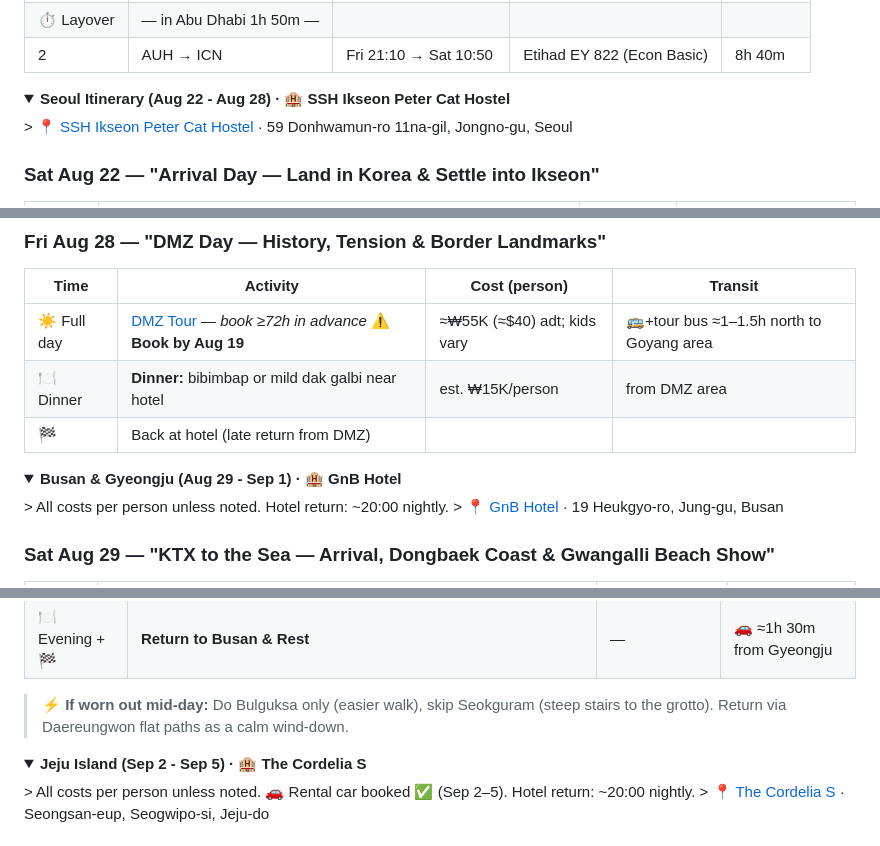
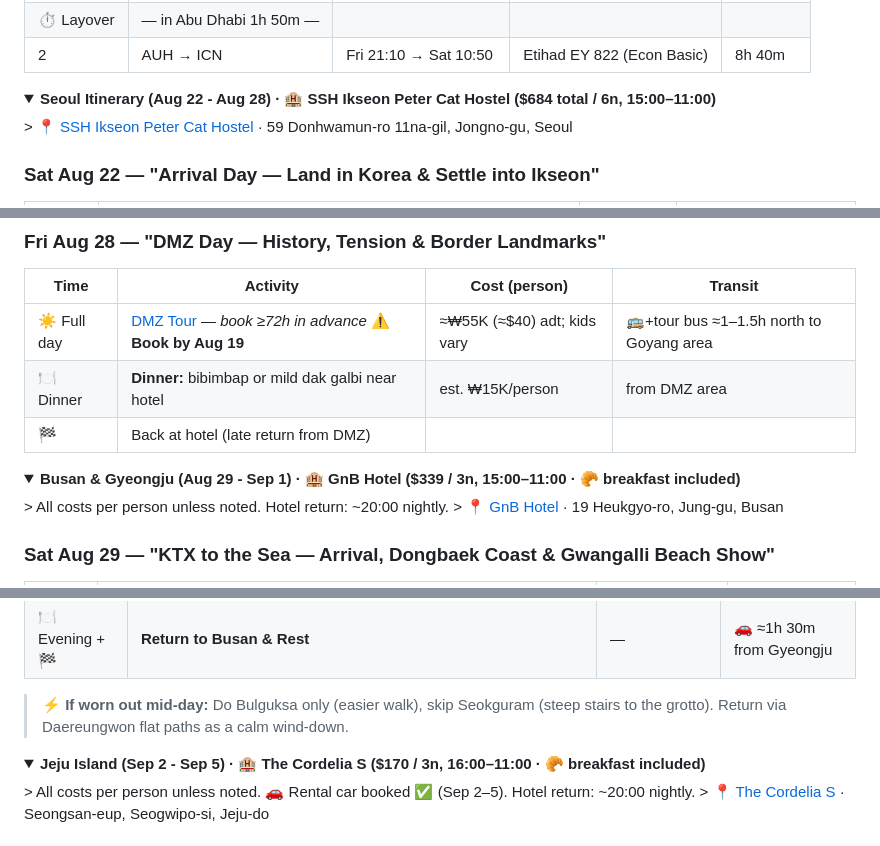
Before and after one commit to ah3548/family-trip-plan, a Markdown page: trip_plan.md, 3 parts joined by grey strips. Drawn GitHub-style; folded sections open.

Commit message:
add actual hotel prices, check-in/out times, breakfast & amenity notes — Peter Cat 84, GnB 39, Cordelia 70, Myeongdong ~20 est; break down budget line with paid amounts

```diff
--- a/trip_plan.md
+++ b/trip_plan.md
@@ -11,7 +11,7 @@
 
 
 <details>
-<summary><b>Seoul Itinerary (Aug 22 - Aug 28) · 🏨 SSH Ikseon Peter Cat Hostel</b></summary>
+<summary><b>Seoul Itinerary (Aug 22 - Aug 28) · 🏨 SSH Ikseon Peter Cat Hostel ($684 total / 6n, 15:00–11:00)</b></summary>
 > 📍 <a href="https://share.google/ttOCu4ayAyoiiLgA8">SSH Ikseon Peter Cat Hostel</a> · 59 Donhwamun-ro 11na-gil, Jongno-gu, Seoul
 
 ### Sat Aug 22 — **"Arrival Day — Land in Korea & Settle into Ikseon"**
@@ -81,7 +81,7 @@
 
 
 <details>
-<summary><b>Busan & Gyeongju (Aug 29 - Sep 1) · 🏨 GnB Hotel</b></summary>
+<summary><b>Busan & Gyeongju (Aug 29 - Sep 1) · 🏨 GnB Hotel ($339 / 3n, 15:00–11:00 · 🥐 breakfast included)</b></summary>
 > All costs per person unless noted. Hotel return: ~20:00 nightly.
 > 📍 <a href="https://share.google/OIJDBK1MEmZ3cSK3g">GnB Hotel</a> · 19 Heukgyo-ro, Jung-gu, Busan
 
@@ -127,7 +127,7 @@
 
 
 <details>
-<summary><b>Jeju Island (Sep 2 - Sep 5) · 🏨 The Cordelia S</b></summary>
+<summary><b>Jeju Island (Sep 2 - Sep 5) · 🏨 The Cordelia S ($170 / 3n, 16:00–11:00 · 🥐 breakfast included)</b></summary>
 > All costs per person unless noted. 🚗 Rental car booked ✅ (Sep 2–5). Hotel return: ~20:00 nightly.
 > 📍 <a href="https://share.google/iVUPJ8yguvdiBzbgD">The Cordelia S</a> · Seongsan-eup, Seogwipo-si, Jeju-do
 
```
Also changed, not shown: other parts of trip_plan.md (+2 -2 lines).
